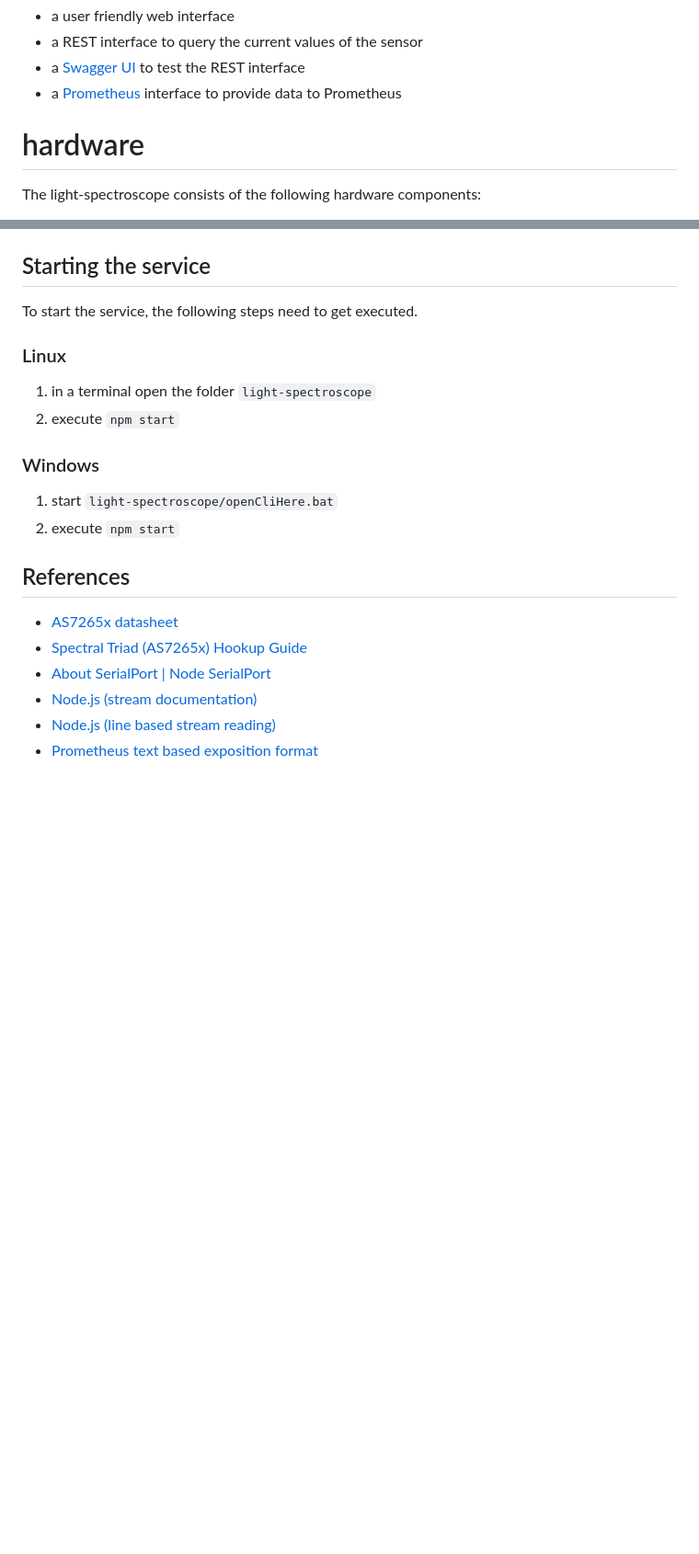
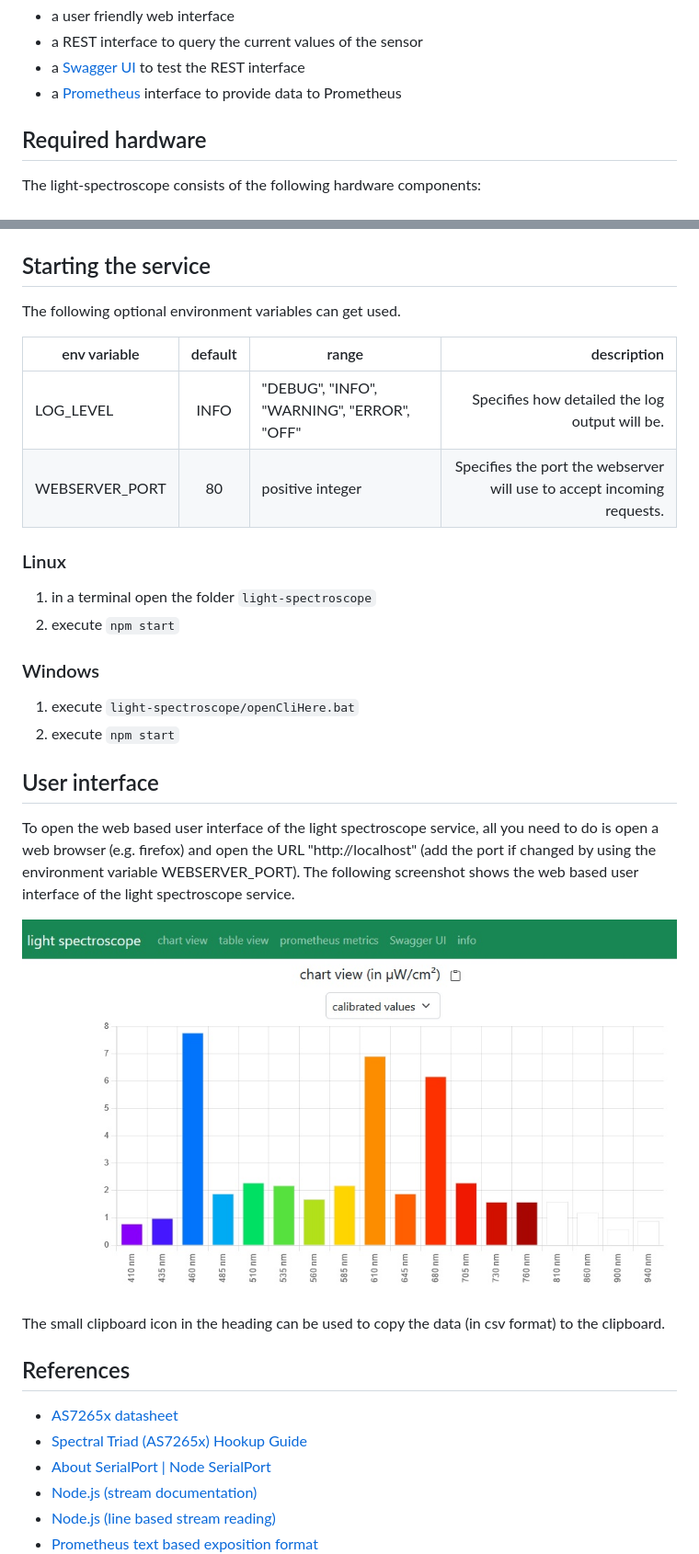
Before and after one commit to tederer/light-spectroscope, a Markdown page: README.md, 2 parts joined by grey strips. Shown: that part at 92% size. Rendered like a GitHub page; pictures changed too: images/userInterface.jpg (added); blank space fills up the shorter version.

Commit message:
added content to readme

```diff
--- a/README.md
+++ b/README.md
@@ -7,7 +7,7 @@ This project implements a low cost light-spectroscope using the AS7265x sensors.
 * a [Swagger UI](https://swagger.io/tools/swagger-ui/) to test the REST interface
 * a [Prometheus](https://prometheus.io) interface to provide data to Prometheus
 
-# hardware
+## Required hardware
 
 The light-spectroscope consists of the following hardware components:
 
@@ -46,7 +48,12 @@ This section describes how to install the workshop project.
 
 ## Starting the service
 
-To start the service, the following steps need to get executed.
+The following optional environment variables can get used.
+
+| env variable | default | range | description  |
+| -------------------- | :-----: | ----- | -----------: |
+| LOG_LEVEL            | INFO    | "DEBUG", "INFO", "WARNING", "ERROR", "OFF"| Specifies how detailed the log output will be.|
+| WEBSERVER_PORT       | 80      | positive integer | Specifies the port the webserver will use to accept incoming requests.|
 
 ### Linux
 
@@ -55,8 +62,16 @@ To start the service, the following steps need to get executed.
 
 ### Windows
 
-1. start `light-spectroscope/openCliHere.bat`
+1. execute `light-spectroscope/openCliHere.bat`
 2. execute `npm start`
+
+## User interface
+
+To open the web based user interface of the light spectroscope service, all you need to do is open a web browser (e.g. firefox) and open the URL "http://localhost" (add the port if changed by using the environment variable WEBSERVER_PORT). The following screenshot shows the web based user interface of the light spectroscope service.
+
+![hardware](images/userInterface.jpg)
+
+The small clipboard icon in the heading can be used to copy the data (in csv format) to the clipboard.
 
 ## References
 
```
Also changed, not shown: other parts of README.md (+5 -3 lines), images/light-spectroscope_hardware.png (added).
